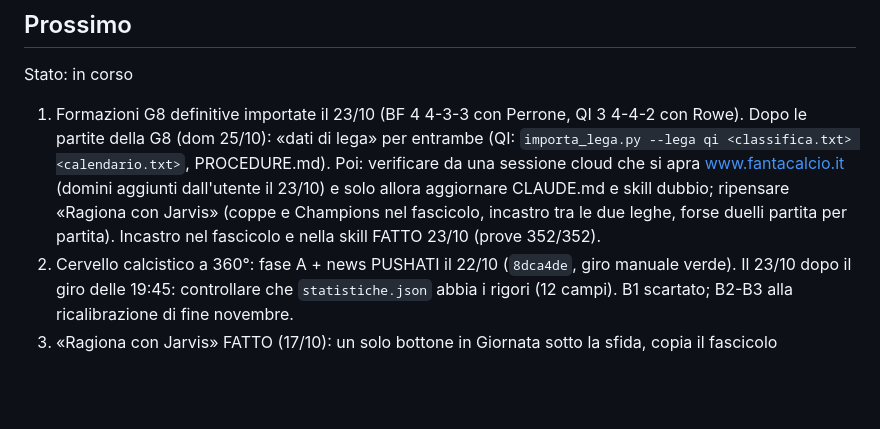
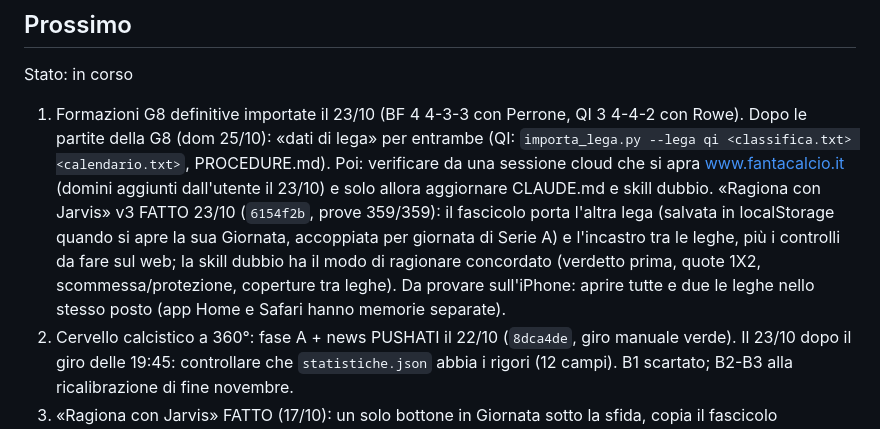
Before and after one commit to ManzoChinaglia/JARVIS, a Markdown page: STATO.md, the part around the change. GitHub-like rendering; blank space fills up the shorter version.

Commit message:
Stato: Ragiona con Jarvis v3
Co-Authored-By: Claude Opus 5.5 <noreply@anthropic.com>

```diff
--- a/STATO.md
+++ b/STATO.md
@@ -3,7 +3,7 @@
 ## Prossimo
 <!-- pannello «Punti aperti»: max 3 punti, una riga ciascuno; si aggiorna a fine sessione -->
 Stato: in corso
-1. Formazioni G8 definitive importate il 23/10 (BF 4 4-3-3 con Perrone, QI 3 4-4-2 con Rowe). Dopo le partite della G8 (dom 25/10): «dati di lega» per entrambe (QI: `importa_lega.py --lega qi <classifica.txt> <calendario.txt>`, PROCEDURE.md). Poi: verificare da una sessione cloud che si apra www.fantacalcio.it (domini aggiunti dall'utente il 23/10) e solo allora aggiornare CLAUDE.md e skill dubbio; ripensare «Ragiona con Jarvis» (coppe e Champions nel fascicolo, incastro tra le due leghe, forse duelli partita per partita). Incastro nel fascicolo e nella skill FATTO 23/10 (prove 352/352).
+1. Formazioni G8 definitive importate il 23/10 (BF 4 4-3-3 con Perrone, QI 3 4-4-2 con Rowe). Dopo le partite della G8 (dom 25/10): «dati di lega» per entrambe (QI: `importa_lega.py --lega qi <classifica.txt> <calendario.txt>`, PROCEDURE.md). Poi: verificare da una sessione cloud che si apra www.fantacalcio.it (domini aggiunti dall'utente il 23/10) e solo allora aggiornare CLAUDE.md e skill dubbio. «Ragiona con Jarvis» v3 FATTO 23/10 (`6154f2b`, prove 359/359): il fascicolo porta l'altra lega (salvata in localStorage quando si apre la sua Giornata, accoppiata per giornata di Serie A) e l'incastro tra le leghe, più i controlli da fare sul web; la skill dubbio ha il modo di ragionare concordato (verdetto prima, quote 1X2, scommessa/protezione, coperture tra leghe). Da provare sull'iPhone: aprire tutte e due le leghe nello stesso posto (app Home e Safari hanno memorie separate).
 2. Cervello calcistico a 360°: fase A + news PUSHATI il 22/10 (`8dca4de`, giro manuale verde). Il 23/10 dopo il giro delle 19:45: controllare che `statistiche.json` abbia i rigori (12 campi). B1 scartato; B2-B3 alla ricalibrazione di fine novembre.
 3. «Ragiona con Jarvis» FATTO (17/10): un solo bottone in Giornata sotto la sfida, copia il fascicolo (`dossierDi`) e apre claude.ai/code; in chat l'utente manda gli screen di Leghe e ragiona con la skill `dubbio` (nel repo, valida anche nel cloud). Prove 344/344. NON verificato sull'iPhone: se dalla schermata Home il link apre l'app Claude, e la copia negli appunti
 
```
